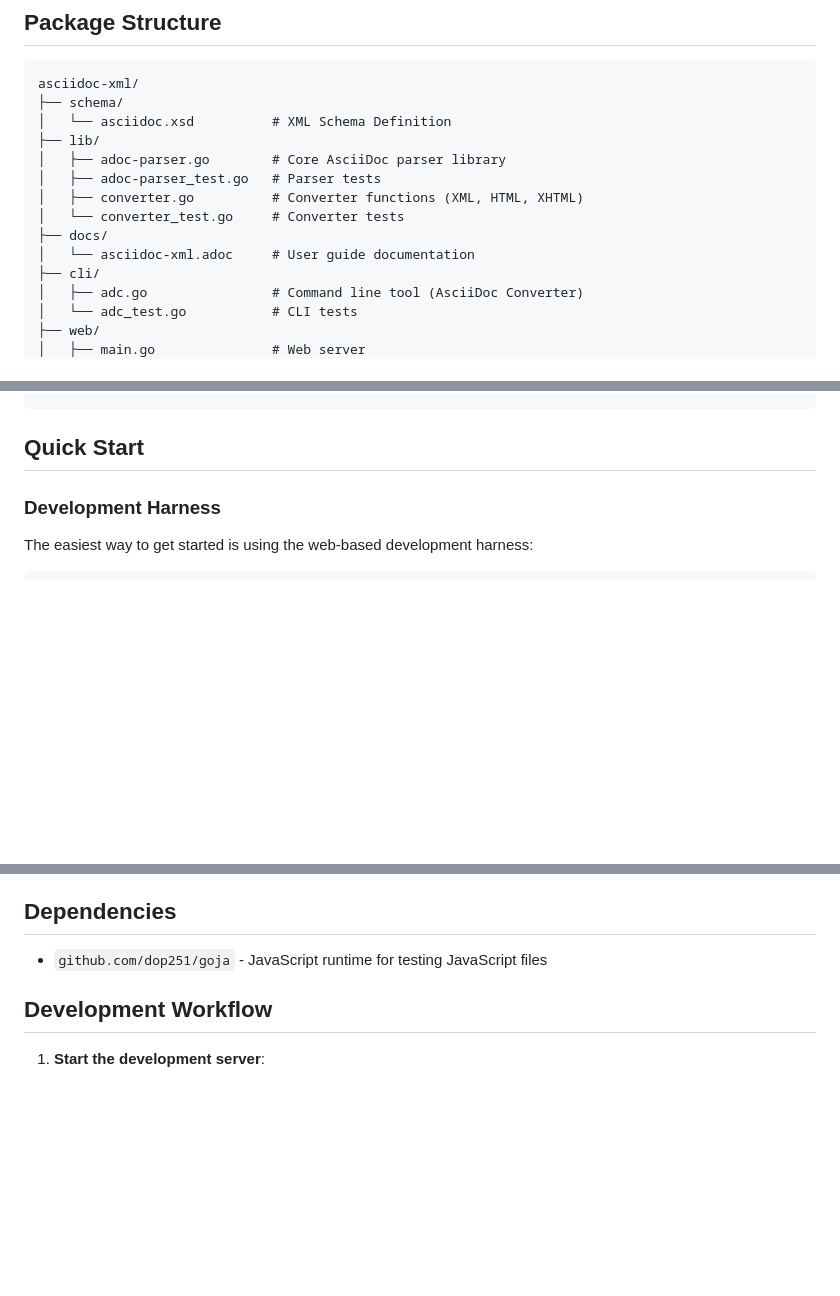
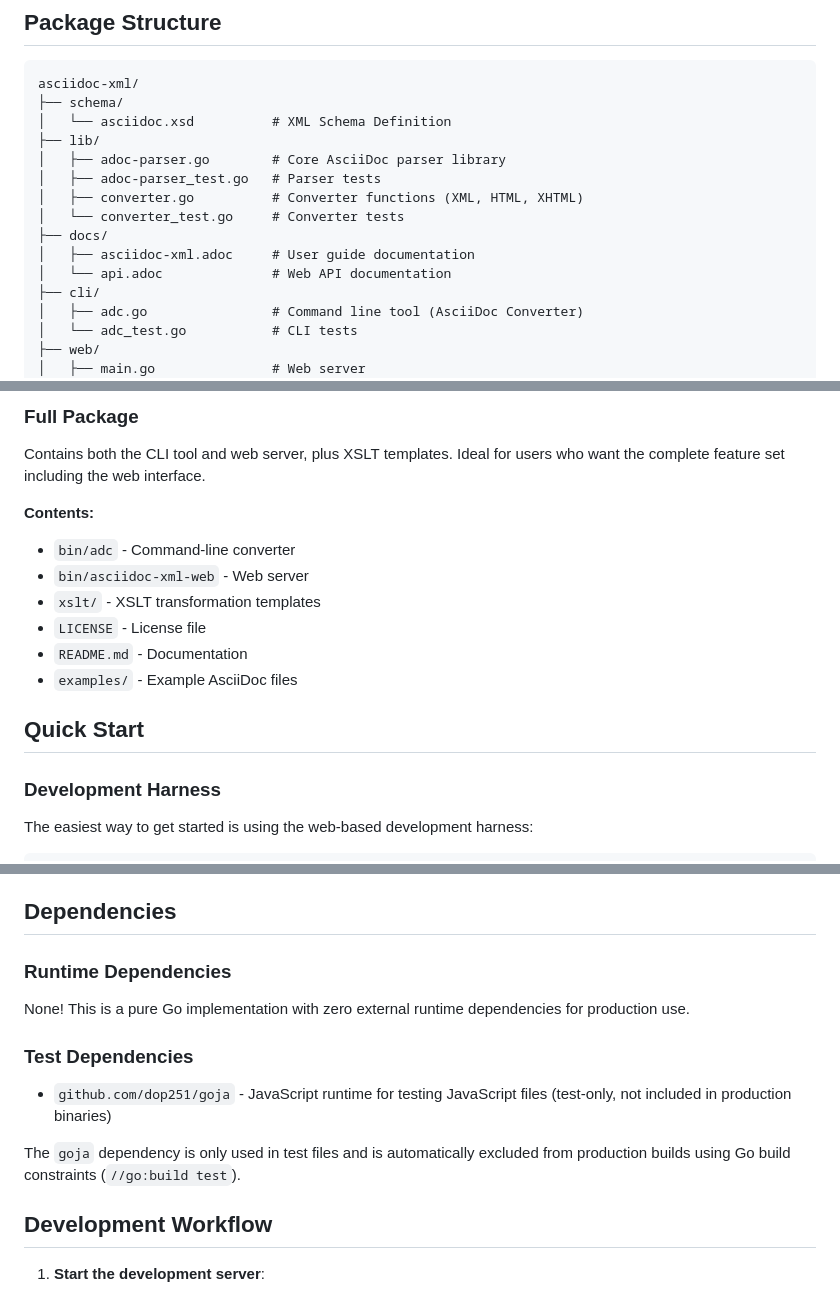
Before and after one commit to ndx-video/asciidoc-xml, a Markdown page: README.md, 3 parts joined by grey strips. Rendered like a GitHub page; blank space fills up the shorter version.

```diff
--- a/README.md
+++ b/README.md
@@ -37,7 +37,8 @@ asciidoc-xml/
 │   ├── converter.go          # Converter functions (XML, HTML, XHTML)
 │   └── converter_test.go     # Converter tests
 ├── docs/
-│   └── asciidoc-xml.adoc     # User guide documentation
+│   ├── asciidoc-xml.adoc     # User guide documentation
+│   └── api.adoc              # Web API documentation
 ├── cli/
 │   ├── adc.go                # Command line tool (AsciiDoc Converter)
 │   └── adc_test.go           # CLI tests
@@ -63,3 +226,14 @@ asciidoc-xml/
+### Full Package
+
+Contains both the CLI tool and web server, plus XSLT templates. Ideal for users who want the complete feature set including the web interface.
+
+**Contents:**
+- `bin/adc` - Command-line converter
+- `bin/asciidoc-xml-web` - Web server
+- `xslt/` - XSLT transformation templates
+- `LICENSE` - License file
+- `README.md` - Documentation
+- `examples/` - Example AsciiDoc files
 
 ## Quick Start
 
@@ -378,7 +554,15 @@ See `examples/comprehensive.adoc` or `web/static/comprehensive.adoc` for a compl
 
 ## Dependencies
 
-- `github.com/dop251/goja` - JavaScript runtime for testing JavaScript files
+### Runtime Dependencies
+
+None! This is a pure Go implementation with zero external runtime dependencies for production use.
+
+### Test Dependencies
+
+- `github.com/dop251/goja` - JavaScript runtime for testing JavaScript files (test-only, not included in production binaries)
+
+The `goja` dependency is only used in test files and is automatically excluded from production builds using Go build constraints (`//go:build test`).
 
 ## Development Workflow
 
```
Also changed, not shown: other parts of README.md (+164 -0 lines).
